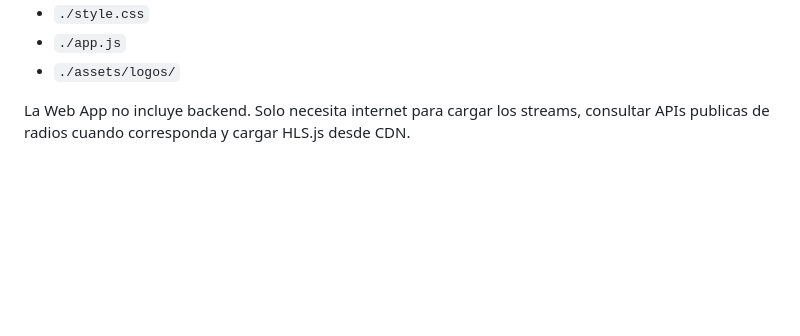
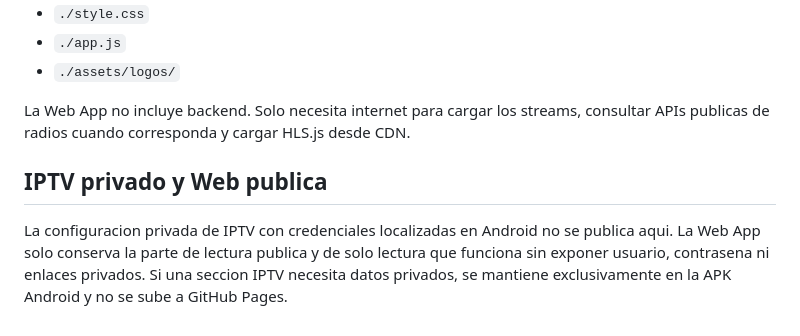
Before and after one commit to beto220588/tv-libre-py, a Markdown page: README.md, the part around the change. Drawn GitHub-style; blank space fills up the shorter version.

Commit message:
Aclarar IPTV privado y web publica

```diff
--- a/README.md
+++ b/README.md
@@ -81,3 +81,9 @@ Esta carpeta esta preparada para publicarse con GitHub Pages. Las rutas usadas p
 - `./assets/logos/`
 
 La Web App no incluye backend. Solo necesita internet para cargar los streams, consultar APIs publicas de radios cuando corresponda y cargar HLS.js desde CDN.
+
+## IPTV privado y Web publica
+
+La configuracion privada de IPTV con credenciales localizadas en Android no se publica aqui.
+La Web App solo conserva la parte de lectura publica y de solo lectura que funciona sin exponer usuario, contrasena ni enlaces privados.
+Si una seccion IPTV necesita datos privados, se mantiene exclusivamente en la APK Android y no se sube a GitHub Pages.
```
